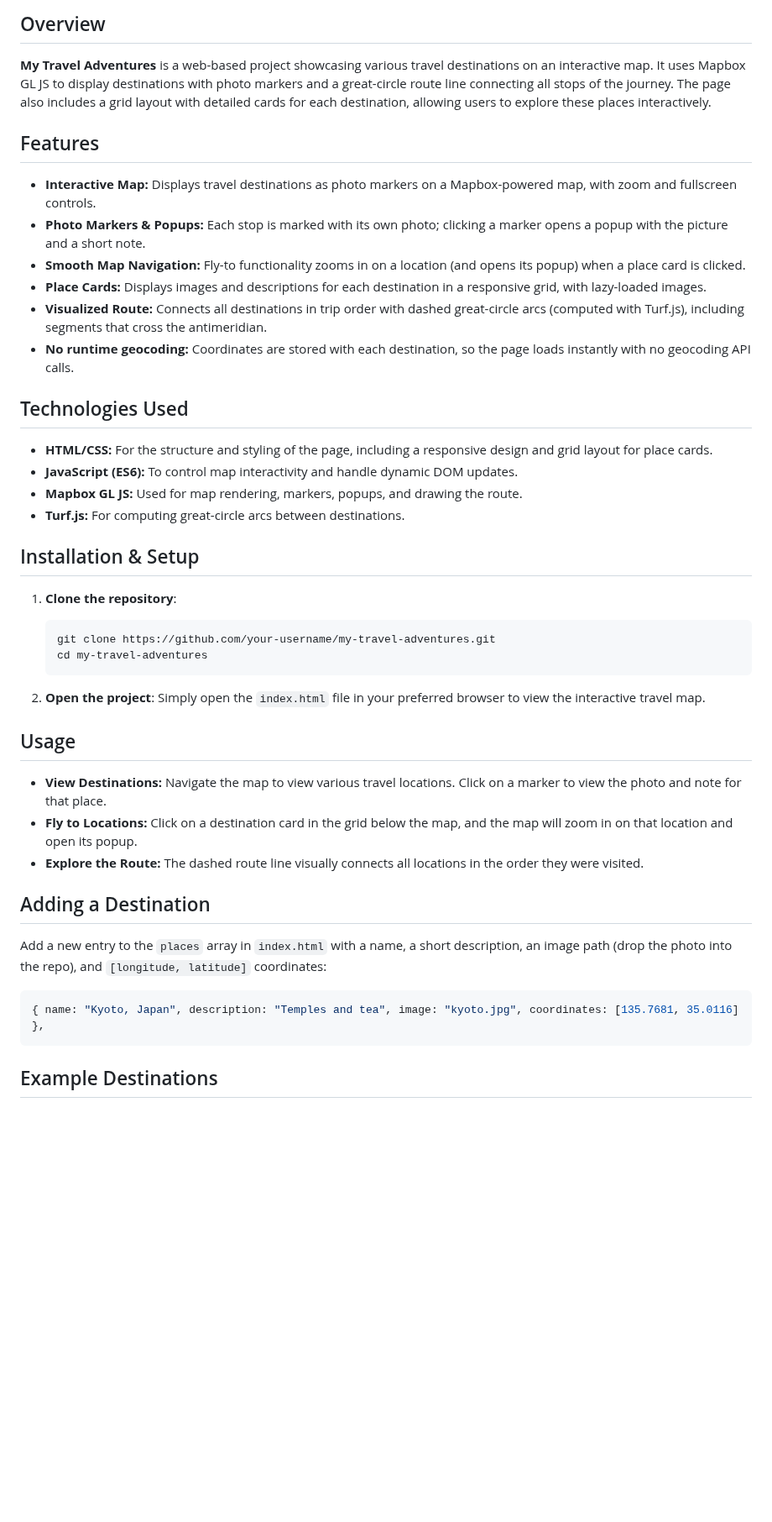
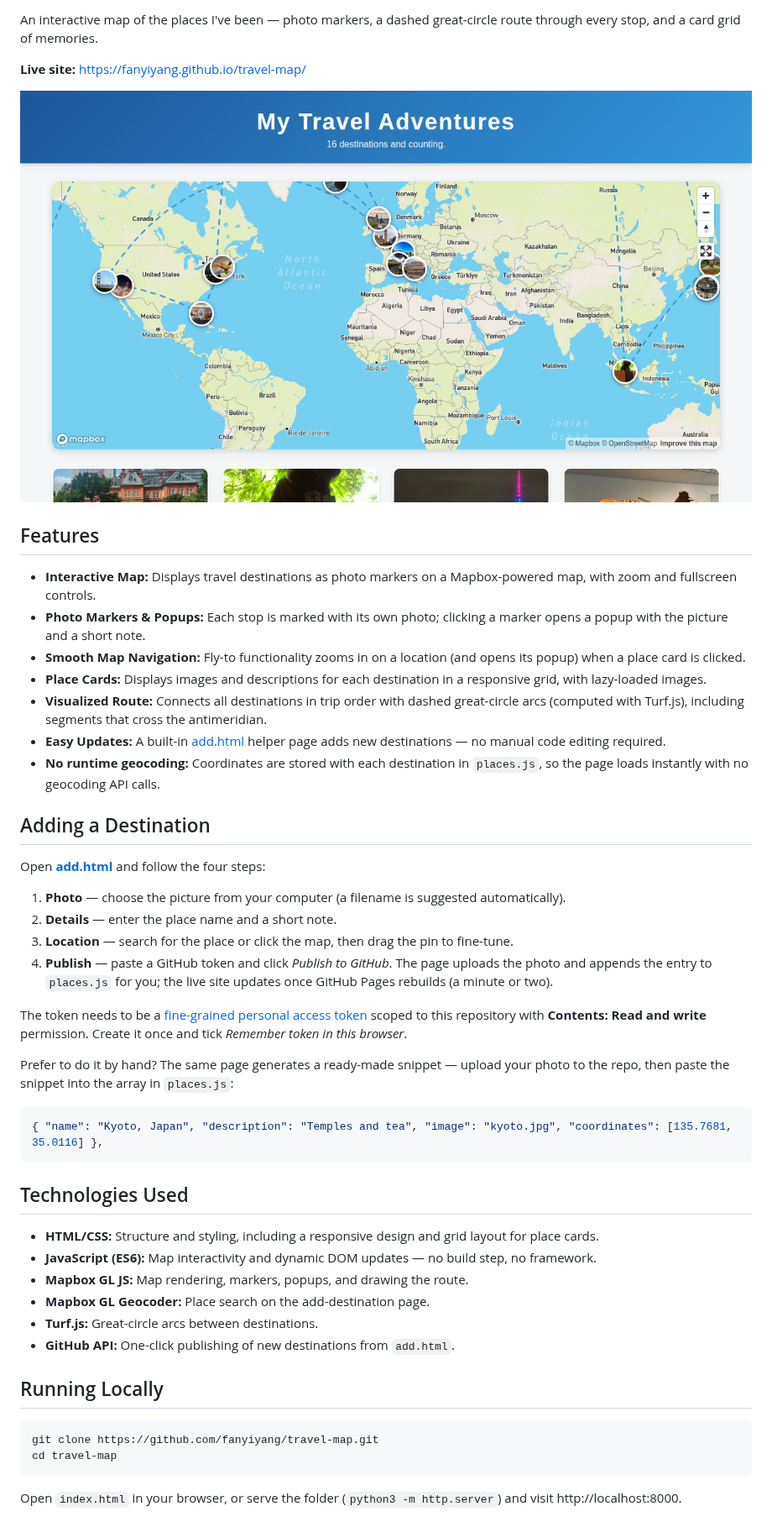
Before and after one commit to fanyiyang/travel-map, a Markdown page: README.md, the part around one of its changes. Shown at 84% size. Rendered like a GitHub page; pictures changed too: screenshot.png (added); blank space fills up the shorter version.

````diff
--- a/README.md
+++ b/README.md
@@ -4,7 +2,9 @@
 
-## Overview
+An interactive map of the places I've been — photo markers, a dashed great-circle route through every stop, and a card grid of memories.
 
-**My Travel Adventures** is a web-based project showcasing various travel destinations on an interactive map. It uses Mapbox GL JS to display destinations with photo markers and a great-circle route line connecting all stops of the journey. The page also includes a grid layout with detailed cards for each destination, allowing users to explore these places interactively.
+**Live site:** https://fanyiyang.github.io/travel-map/
+
+![Screenshot of the travel map](screenshot.png)
 
 ## Features
 
@@ -13,39 +13,41 @@
 - **Smooth Map Navigation:** Fly-to functionality zooms in on a location (and opens its popup) when a place card is clicked.
 - **Place Cards:** Displays images and descriptions for each destination in a responsive grid, with lazy-loaded images.
 - **Visualized Route:** Connects all destinations in trip order with dashed great-circle arcs (computed with Turf.js), including segments that cross the antimeridian.
-- **No runtime geocoding:** Coordinates are stored with each destination, so the page loads instantly with no geocoding API calls.
+- **Easy Updates:** A built-in [add.html](add.html) helper page adds new destinations — no manual code editing required.
+- **No runtime geocoding:** Coordinates are stored with each destination in `places.js`, so the page loads instantly with no geocoding API calls.
+
+## Adding a Destination
+
+Open **[add.html](https://fanyiyang.github.io/travel-map/add.html)** and follow the four steps:
+
+1. **Photo** — choose the picture from your computer (a filename is suggested automatically).
+2. **Details** — enter the place name and a short note.
+3. **Location** — search for the place or click the map, then drag the pin to fine-tune.
+4. **Publish** — paste a GitHub token and click *Publish to GitHub*. The page uploads the photo and appends the entry to `places.js` for you; the live site updates once GitHub Pages rebuilds (a minute or two).
+
+The token needs to be a [fine-grained personal access token](https://github.com/settings/personal-access-tokens/new) scoped to this repository with **Contents: Read and write** permission. Create it once and tick *Remember token in this browser*.
+
+Prefer to do it by hand? The same page generates a ready-made snippet — upload your photo to the repo, then paste the snippet into the array in `places.js`:
+
+```javascript
+{ "name": "Kyoto, Japan", "description": "Temples and tea", "image": "kyoto.jpg", "coordinates": [135.7681, 35.0116] },
+```
 
 ## Technologies Used
 
-- **HTML/CSS:** For the structure and styling of the page, including a responsive design and grid layout for place cards.
-- **JavaScript (ES6):** To control map interactivity and handle dynamic DOM updates.
-- **Mapbox GL JS:** Used for map rendering, markers, popups, and drawing the route.
-- **Turf.js:** For computing great-circle arcs between destinations.
+- **HTML/CSS:** Structure and styling, including a responsive design and grid layout for place cards.
+- **JavaScript (ES6):** Map interactivity and dynamic DOM updates — no build step, no framework.
+- **Mapbox GL JS:** Map rendering, markers, popups, and drawing the route.
+- **Mapbox GL Geocoder:** Place search on the add-destination page.
+- **Turf.js:** Great-circle arcs between destinations.
+- **GitHub API:** One-click publishing of new destinations from `add.html`.
 
-## Installation & Setup
+## Running Locally
 
-1. **Clone the repository**:
-    ```bash
-    git clone https://github.com/your-username/my-travel-adventures.git
-    cd my-travel-adventures
-    ```
-
-2. **Open the project**:
-    Simply open the `index.html` file in your preferred browser to view the interactive travel map.
-
-## Usage
-
-- **View Destinations:** Navigate the map to view various travel locations. Click on a marker to view the photo and note for that place.
-- **Fly to Locations:** Click on a destination card in the grid below the map, and the map will zoom in on that location and open its popup.
-- **Explore the Route:** The dashed route line visually connects all locations in the order they were visited.
-
-## Adding a Destination
-
-Add a new entry to the `places` array in `index.html` with a name, a short description, an image path (drop the photo into the repo), and `[longitude, latitude]` coordinates:
-
-```javascript
-{ name: "Kyoto, Japan", description: "Temples and tea", image: "kyoto.jpg", coordinates: [135.7681, 35.0116] },
+```bash
+git clone https://github.com/fanyiyang/travel-map.git
+cd travel-map
 ```
 
-## Example Destinations
+Open `index.html` in your browser, or serve the folder (`python3 -m http.server`) and visit http://localhost:8000.
 
````
Also changed, not shown: other parts of README.md (+13 -16 lines), 3 other files.
